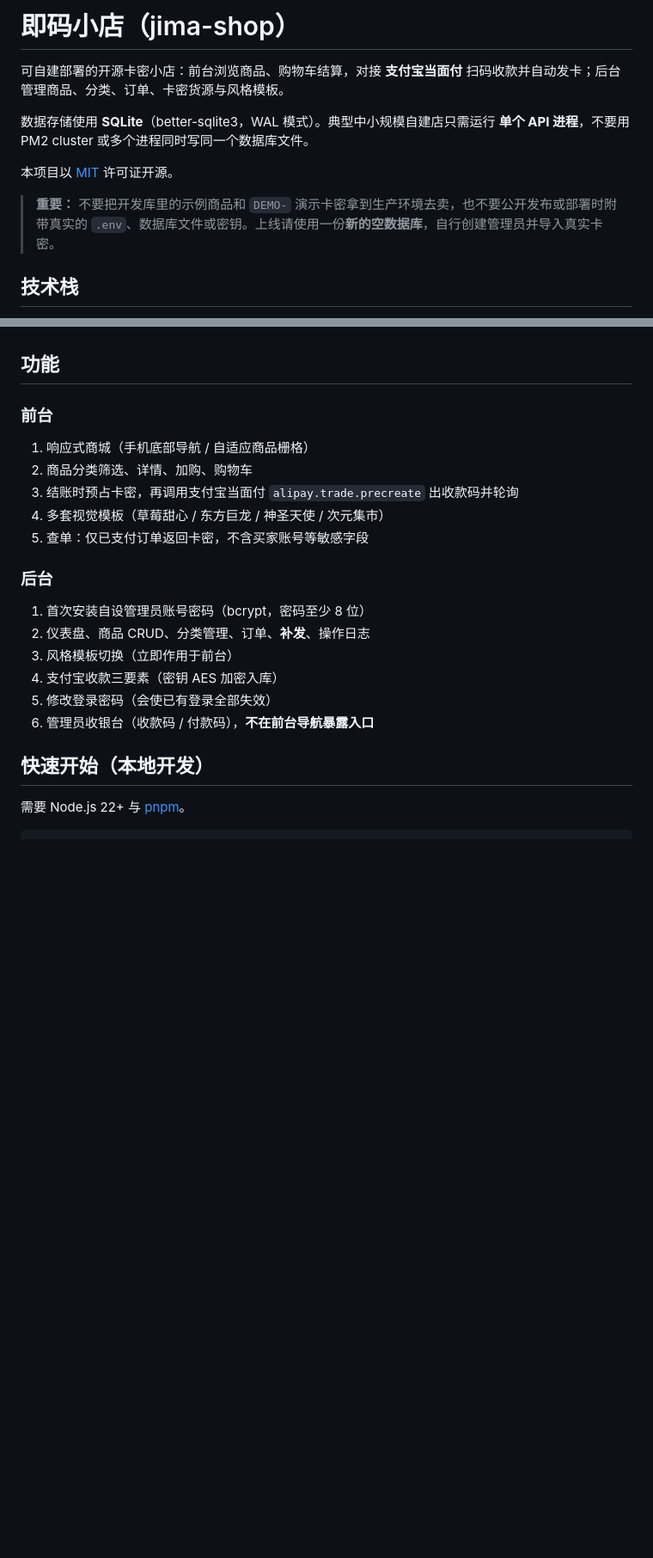
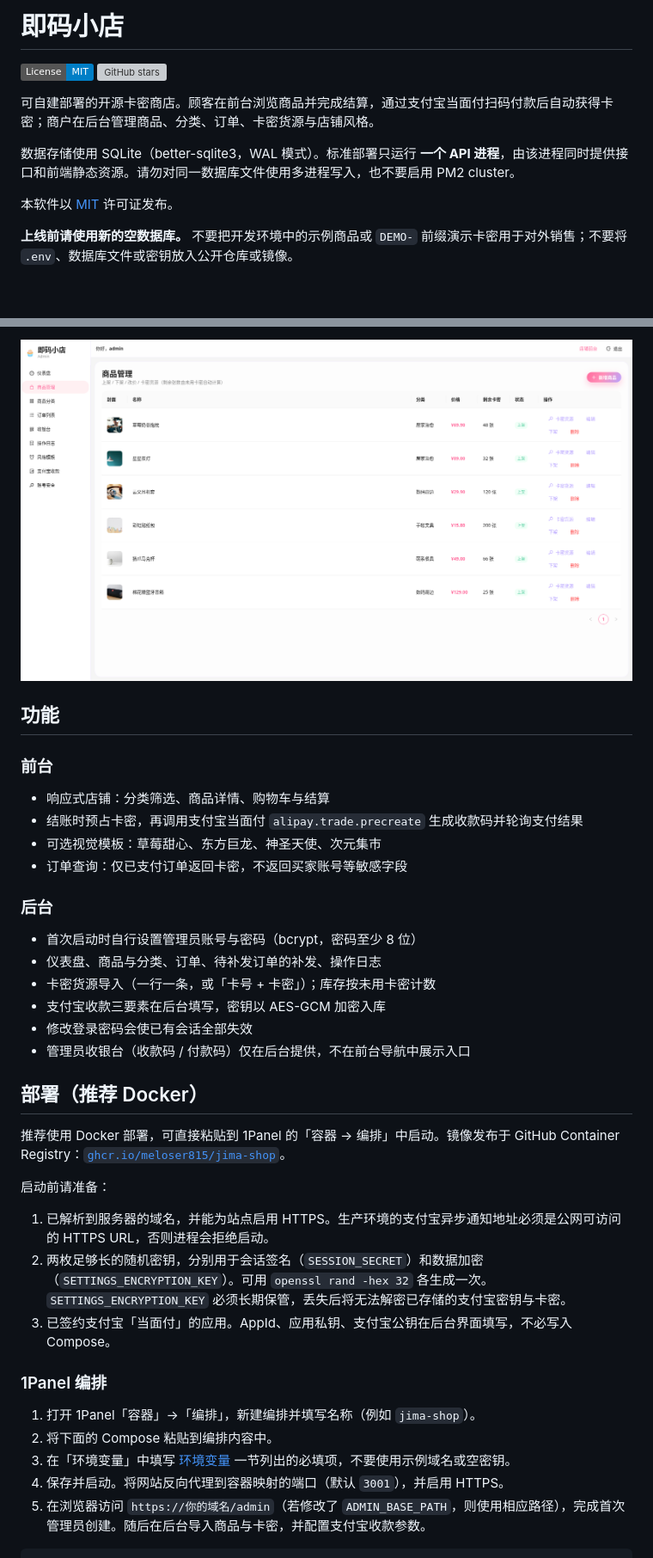
Before and after one commit to MeLoser815/jima-shop, a Markdown page: README.md, 2 parts joined by grey strips. Shown at 86% size. Rendered like a GitHub page; pictures changed too: docs/images/admin-products.png (added); badges without logos; blank space fills up the shorter version; grey boxes are pictures that could not be loaded.

```diff
--- a/README.md
+++ b/README.md
@@ -1,12 +1,13 @@
-# 即码小店（jima-shop）
+# 即码小店
 
-可自建部署的开源卡密小店：前台浏览商品、购物车结算，对接 **支付宝当面付** 扫码收款并自动发卡；后台管理商品、分类、订单、卡密货源与风格模板。
+[![License: MIT](https://img.shields.io/badge/License-MIT-blue.svg)](./LICENSE)
+[![GitHub stars](https://img.shields.io/github/stars/MeLoser815/jima-shop?style=social)](https://github.com/MeLoser815/jima-shop/stargazers)
 
-数据存储使用 **SQLite**（better-sqlite3，WAL 模式）。典型中小规模自建店只需运行 **单个 API 进程**，不要用 PM2 cluster 或多个进程同时写同一个数据库文件。
+可自建部署的开源卡密商店。顾客在前台浏览商品并完成结算，通过支付宝当面付扫码付款后自动获得卡密；商户在后台管理商品、分类、订单、卡密货源与店铺风格。
 
-本项目以 [MIT](./LICENSE) 许可证开源。
+数据存储使用 SQLite（better-sqlite3，WAL 模式）。标准部署只运行 **一个 API 进程**，由该进程同时提供接口和前端静态资源。请勿对同一数据库文件使用多进程写入，也不要启用 PM2 cluster。
 
-> **重要：** 不要把开发库里的示例商品和 `DEMO-` 演示卡密拿到生产环境去卖，也不要公开发布或部署时附带真实的 `.env`、数据库文件或密钥。上线请使用一份**新的空数据库**，自行创建管理员并导入真实卡密。
+本软件以 [MIT](./LICENSE) 许可证发布。
 
-## 技术栈
+**上线前请使用新的空数据库。** 不要把开发环境中的示例商品或 `DEMO-` 前缀演示卡密用于对外销售；不要将 `.env`、数据库文件或密钥放入公开仓库或镜像。
 
@@ -17,23 +28,38 @@
+![商品管理](docs/images/admin-products.png)
 
 ## 功能
 
 ### 前台
 
-1. 响应式商城（手机底部导航 / 自适应商品栅格）
-2. 商品分类筛选、详情、加购、购物车
-3. 结账时预占卡密，再调用支付宝当面付 `alipay.trade.precreate` 出收款码并轮询
-4. 多套视觉模板（草莓甜心 / 东方巨龙 / 神圣天使 / 次元集市）
-5. 查单：仅已支付订单返回卡密，不含买家账号等敏感字段
+- 响应式店铺：分类筛选、商品详情、购物车与结算
+- 结账时预占卡密，再调用支付宝当面付 `alipay.trade.precreate` 生成收款码并轮询支付结果
+- 可选视觉模板：草莓甜心、东方巨龙、神圣天使、次元集市
+- 订单查询：仅已支付订单返回卡密，不返回买家账号等敏感字段
 
 ### 后台
 
-1. 首次安装自设管理员账号密码（bcrypt，密码至少 8 位）
-2. 仪表盘、商品 CRUD、分类管理、订单、**补发**、操作日志
-3. 风格模板切换（立即作用于前台）
-4. 支付宝收款三要素（密钥 AES 加密入库）
-5. 修改登录密码（会使已有登录全部失效）
-6. 管理员收银台（收款码 / 付款码），**不在前台导航暴露入口**
+- 首次启动时自行设置管理员账号与密码（bcrypt，密码至少 8 位）
+- 仪表盘、商品与分类、订单、待补发订单的补发、操作日志
+- 卡密货源导入（一行一条，或「卡号 + 卡密」）；库存按未用卡密计数
+- 支付宝收款三要素在后台填写，密钥以 AES-GCM 加密入库
+- 修改登录密码会使已有会话全部失效
+- 管理员收银台（收款码 / 付款码）仅在后台提供，不在前台导航中展示入口
 
-## 快速开始（本地开发）
+## 部署（推荐 Docker）
 
-需要 Node.js 22+ 与 [pnpm](https://pnpm.io/)。
+推荐使用 Docker 部署，可直接粘贴到 1Panel 的「容器 → 编排」中启动。镜像发布于 GitHub Container Registry：[`ghcr.io/meloser815/jima-shop`](https://github.com/MeLoser815/jima-shop/pkgs/container/jima-shop)。
+
+启动前请准备：
+
+1. 已解析到服务器的域名，并能为站点启用 HTTPS。生产环境的支付宝异步通知地址必须是公网可访问的 HTTPS URL，否则进程会拒绝启动。
+2. 两枚足够长的随机密钥，分别用于会话签名（`SESSION_SECRET`）和数据加密（`SETTINGS_ENCRYPTION_KEY`）。可用 `openssl rand -hex 32` 各生成一次。`SETTINGS_ENCRYPTION_KEY` 必须长期保管，丢失后将无法解密已存储的支付宝密钥与卡密。
+3. 已签约支付宝「当面付」的应用。AppId、应用私钥、支付宝公钥在后台界面填写，不必写入 Compose。
+
+### 1Panel 编排
+
+1. 打开 1Panel「容器」→「编排」，新建编排并填写名称（例如 `jima-shop`）。
+2. 将下面的 Compose 粘贴到编排内容中。
+3. 在「环境变量」中填写 [环境变量](#环境变量) 一节列出的必填项，不要使用示例域名或空密钥。
+4. 保存并启动。将网站反向代理到容器映射的端口（默认 `3001`），并启用 HTTPS。
+5. 在浏览器访问 `https://你的域名/admin`（若修改了 `ADMIN_BASE_PATH`，则使用相应路径），完成首次管理员创建。随后在后台导入商品与卡密，并配置支付宝收款参数。
+
```
Also changed, not shown: other parts of README.md (+154 -85 lines), docs/images/admin-dashboard.png (added), docs/images/storefront-home.png (added), docs/images/storefront-order-query.png (added), docs/images/storefront-product.png (added), 7 other files.
